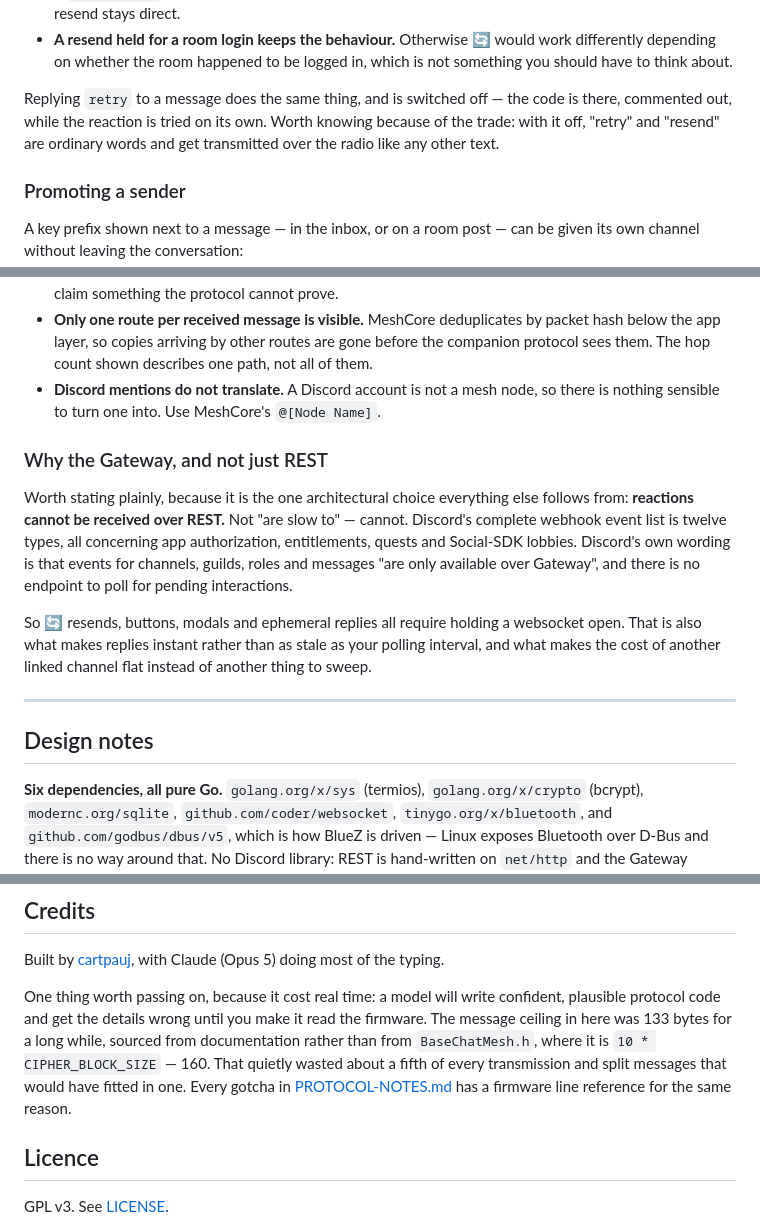
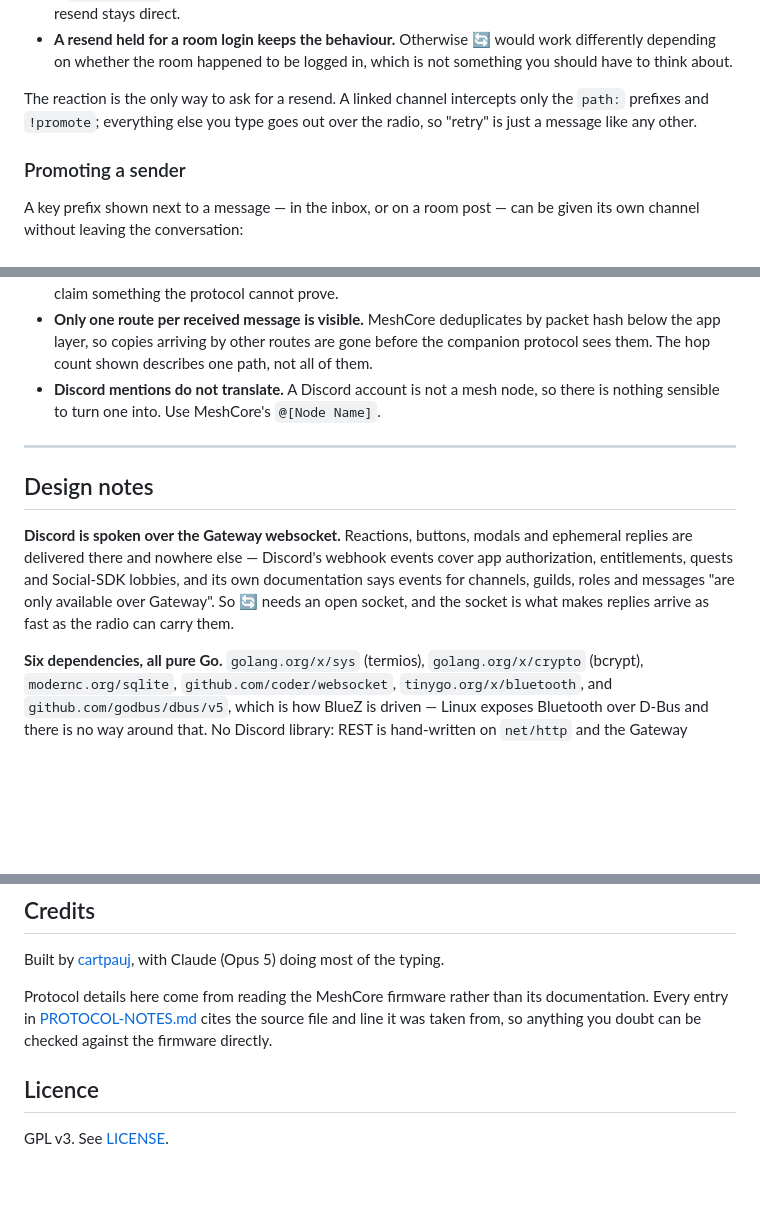
Before and after one commit to cartpauj/meshycord, a Markdown page: README.md, 3 parts joined by grey strips. Drawn GitHub-style; blank space fills up the shorter version.

Commit message:
Describe what the README describes, in the present tense
The document still explained itself by what it is not: an alternative
that was rejected, a feature that is commented out, a decision that was
tried and reversed. None of that is useful to somebody reading to find
out what this does.

  - Drops the "Why the Gateway, and not just REST" subsection. The fact
    inside it is real and worth keeping, so it moves into Design notes as
    a plain statement: Discord delivers reactions, buttons and modals over
    the Gateway and nowhere else, so this speaks the Gateway.
  - Drops the paragraph documenting reply-`retry`, which is commented out
    in the source. Users do not need to know what is switched off. The
    Resending section now just says what does work, and what a linked
    channel actually intercepts — `path:` prefixes and `!promote`, not
    the "nothing at all" a first draft of this claimed.
  - Credits loses the story about the 133-byte ceiling. What matters is
    the present state of the notes: protocol details come from the
    firmware, and PROTOCOL-NOTES.md cites file and line so anything can
    be checked.
  - The refusal-not-truncation note argues from what truncating would
    look like, not from which option was worst.

Co-Authored-By: Claude Opus 5 (1M context) <noreply@anthropic.com>

```diff
--- a/README.md
+++ b/README.md
@@ -221,10 +221,9 @@ Three things follow from that, and they are the cases worth knowing:
   work differently depending on whether the room happened to be logged in, which
   is not something you should have to think about.
 
-Replying `retry` to a message does the same thing, and is switched off — the code
-is there, commented out, while the reaction is tried on its own. Worth knowing
-because of the trade: with it off, "retry" and "resend" are ordinary words and
-get transmitted over the radio like any other text.
+The reaction is the only way to ask for a resend. A linked channel intercepts
+only the `path:` prefixes and `!promote`; everything else you type goes out over
+the radio, so "retry" is just a message like any other.
 
 ### Promoting a sender
 
@@ -430,23 +429,16 @@ they are the shape of what a bridge like this can and cannot do:
 - **Discord mentions do not translate.** A Discord account is not a mesh node, so
   there is nothing sensible to turn one into. Use MeshCore's `@[Node Name]`.
 
-### Why the Gateway, and not just REST
-
-Worth stating plainly, because it is the one architectural choice everything else
-follows from: **reactions cannot be received over REST.** Not "are slow to" —
-cannot. Discord's complete webhook event list is twelve types, all concerning app
-authorization, entitlements, quests and Social-SDK lobbies. Discord's own wording
-is that events for channels, guilds, roles and messages "are only available over
-Gateway", and there is no endpoint to poll for pending interactions.
-
-So 🔄 resends, buttons, modals and ephemeral replies all require holding a
-websocket open. That is also what makes replies instant rather than as stale as
-your polling interval, and what makes the cost of another linked channel flat
-instead of another thing to sweep.
-
 ---
 
 ## Design notes
+
+**Discord is spoken over the Gateway websocket.** Reactions, buttons, modals and
+ephemeral replies are delivered there and nowhere else — Discord's webhook events
+cover app authorization, entitlements, quests and Social-SDK lobbies, and its own
+documentation says events for channels, guilds, roles and messages "are only
+available over Gateway". So 🔄 needs an open socket, and the socket is what makes
+replies arrive as fast as the radio can carry them.
 
 **Six dependencies, all pure Go.** `golang.org/x/sys` (termios),
 `golang.org/x/crypto` (bcrypt), `modernc.org/sqlite`, `github.com/coder/websocket`,
@@ -504,14 +496,10 @@ debugging.
 Built by [cartpauj](https://github.com/cartpauj), with Claude (Opus 5) doing most
 of the typing.
 
-One thing worth passing on, because it cost real time: a model will write
-confident, plausible protocol code and get the details wrong until you make it
-read the firmware. The message ceiling in here was 133 bytes for a long while,
-sourced from documentation rather than from `BaseChatMesh.h`, where it is
-`10 * CIPHER_BLOCK_SIZE` — 160. That quietly wasted about a fifth of every
-transmission and split messages that would have fitted in one. Every gotcha in
-[PROTOCOL-NOTES.md](PROTOCOL-NOTES.md) has a firmware line reference for the same
-reason.
+Protocol details here come from reading the MeshCore firmware rather than its
+documentation. Every entry in [PROTOCOL-NOTES.md](PROTOCOL-NOTES.md) cites the
+source file and line it was taken from, so anything you doubt can be checked
+against the firmware directly.
 
 ## Licence
 
```
Also changed, not shown: other parts of README.md (+2 -2 lines).
